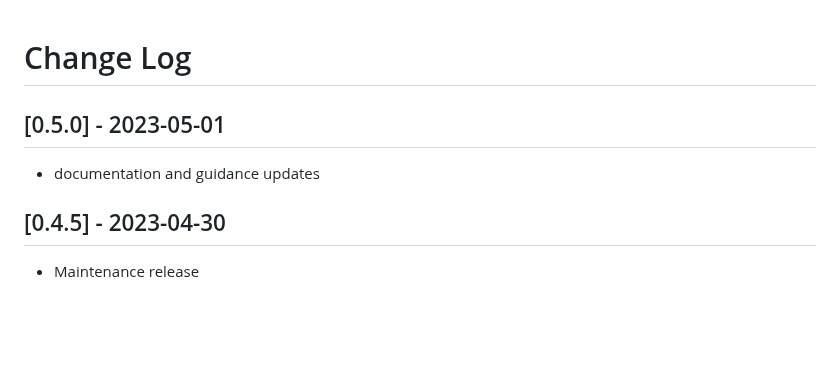
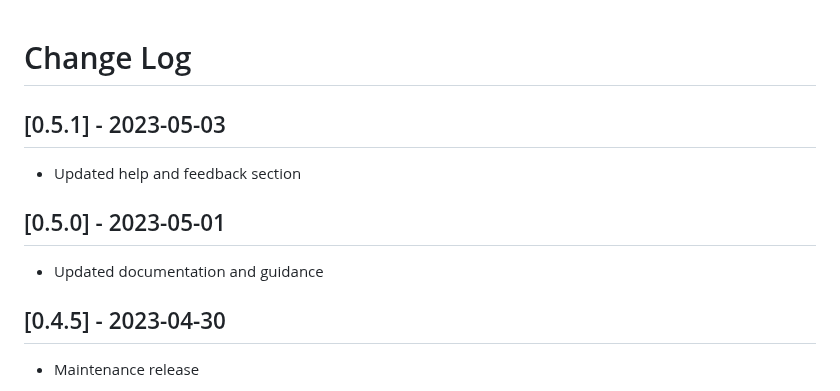
Before and after one commit to pnp/vscode-viva, a Markdown page: CHANGELOG.md, the part around the change. Drawn GitHub-style; blank space fills up the shorter version.

```diff
--- a/CHANGELOG.md
+++ b/CHANGELOG.md
@@ -1,8 +1,12 @@
 # Change Log
+
+## [0.5.1] - 2023-05-03
+
+- Updated help and feedback section
 
 ## [0.5.0] - 2023-05-01
 
-- documentation and guidance updates
+- Updated documentation and guidance
 
 ## [0.4.5] - 2023-04-30
 
```
Also changed, not shown: README.md (+11 -7 lines), assets/images/help-and-feedback.png (added), 3 other files.
